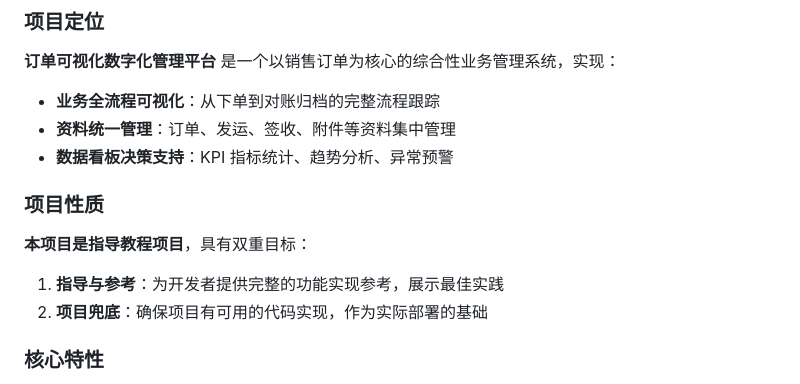
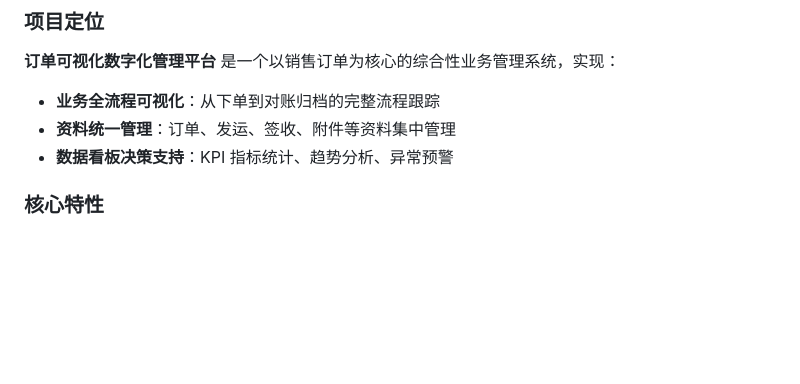
Before and after one commit to 1296131552/order-platform, a Markdown page: README.md, the part around the change. GitHub-like rendering; blank space fills up the shorter version.

```diff
--- a/README.md
+++ b/README.md
@@ -30,13 +30,6 @@
 - **业务全流程可视化**：从下单到对账归档的完整流程跟踪
 - **资料统一管理**：订单、发运、签收、附件等资料集中管理
 - **数据看板决策支持**：KPI 指标统计、趋势分析、异常预警
-
-### 项目性质
-
-**本项目是指导教程项目**，具有双重目标：
-
-1. **指导与参考**：为开发者提供完整的功能实现参考，展示最佳实践
-2. **项目兜底**：确保项目有可用的代码实现，作为实际部署的基础
 
 ### 核心特性
 
```
